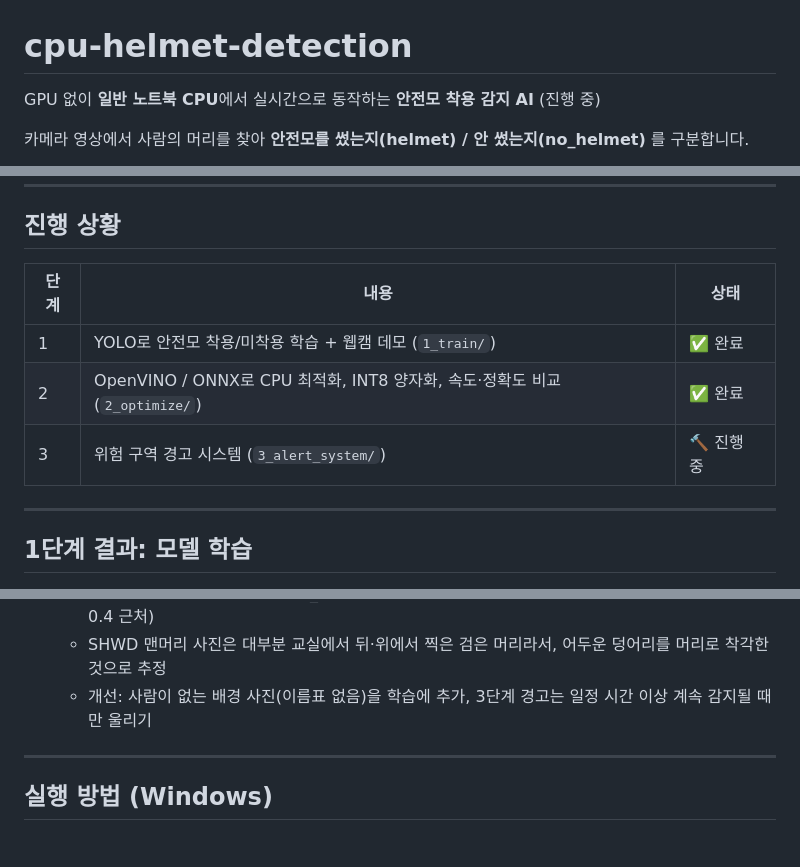
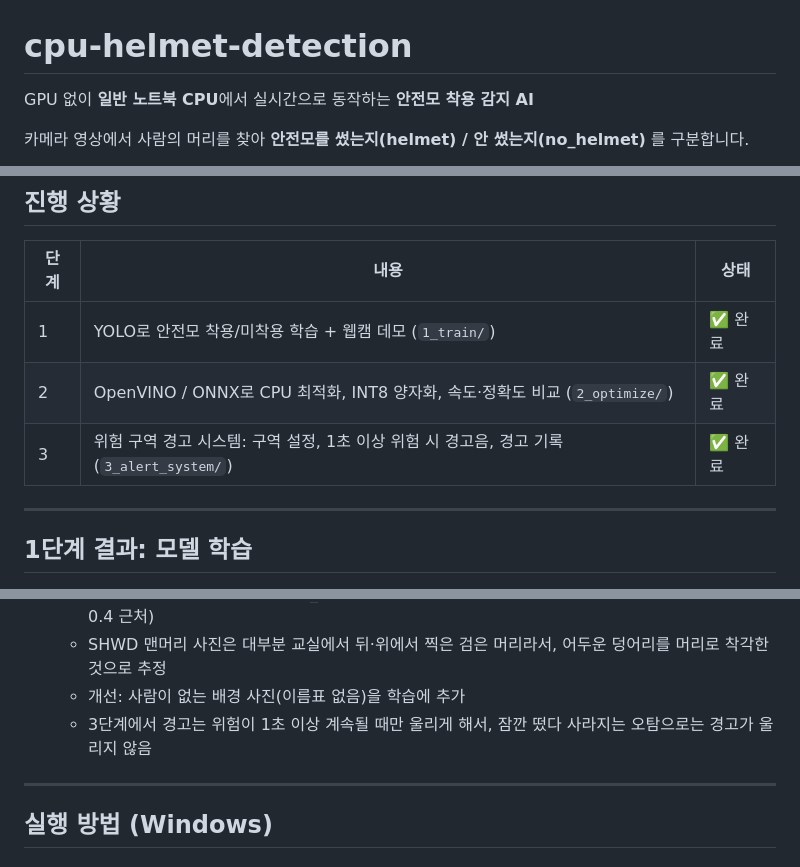
Before and after one commit to k-ty0/cpu-helmet-detection, a Markdown page: README.md, 3 parts joined by grey strips. GitHub-like rendering.

```diff
--- a/README.md
+++ b/README.md
@@ -1,6 +1,6 @@
 # cpu-helmet-detection
 
-GPU 없이 **일반 노트북 CPU**에서 실시간으로 동작하는 **안전모 착용 감지 AI** (진행 중)
+GPU 없이 **일반 노트북 CPU**에서 실시간으로 동작하는 **안전모 착용 감지 AI**
 
 카메라 영상에서 사람의 머리를 찾아 **안전모를 썼는지(helmet) / 안 썼는지(no_helmet)** 를 구분합니다.
 
@@ -16,7 +16,7 @@ GPU 없이 **일반 노트북 CPU**에서 실시간으로 동작하는 **안전
 |---|---|---|
 | 1 | YOLO로 안전모 착용/미착용 학습 + 웹캠 데모 (`1_train/`) | ✅ 완료 |
 | 2 | OpenVINO / ONNX로 CPU 최적화, INT8 양자화, 속도·정확도 비교 (`2_optimize/`) | ✅ 완료 |
-| 3 | 위험 구역 경고 시스템 (`3_alert_system/`) | 🔨 진행 중 |
+| 3 | 위험 구역 경고 시스템: 구역 설정, 1초 이상 위험 시 경고음, 경고 기록 (`3_alert_system/`) | ✅ 완료 |
 
 ---
 
@@ -280,7 +292,8 @@ Mixkit의 무료 영상 4개를 사용했고, 모두 상업적 사용까지 가
 5. **배경의 어두운 물체를 맨머리로 착각함** (개선 모델)
    - 웹캠 뒤쪽의 검은 네모 물체에 no_helmet 박스가 떴다 사라졌다 함(오탐, 확신도 약 0.43으로 기준 0.4 근처)
    - SHWD 맨머리 사진은 대부분 교실에서 뒤·위에서 찍은 검은 머리라서, 어두운 덩어리를 머리로 착각한 것으로 추정
-   - 개선: 사람이 없는 배경 사진(이름표 없음)을 학습에 추가, 3단계 경고는 일정 시간 이상 계속 감지될 때만 울리기
+   - 개선: 사람이 없는 배경 사진(이름표 없음)을 학습에 추가
+   - 3단계에서 경고는 위험이 1초 이상 계속될 때만 울리게 해서, 잠깐 떴다 사라지는 오탐으로는 경고가 울리지 않음
 
 ---
 
```
Also changed, not shown: other parts of README.md (+24 -4 lines), images/alert_example.jpg (added), 2 other files.
